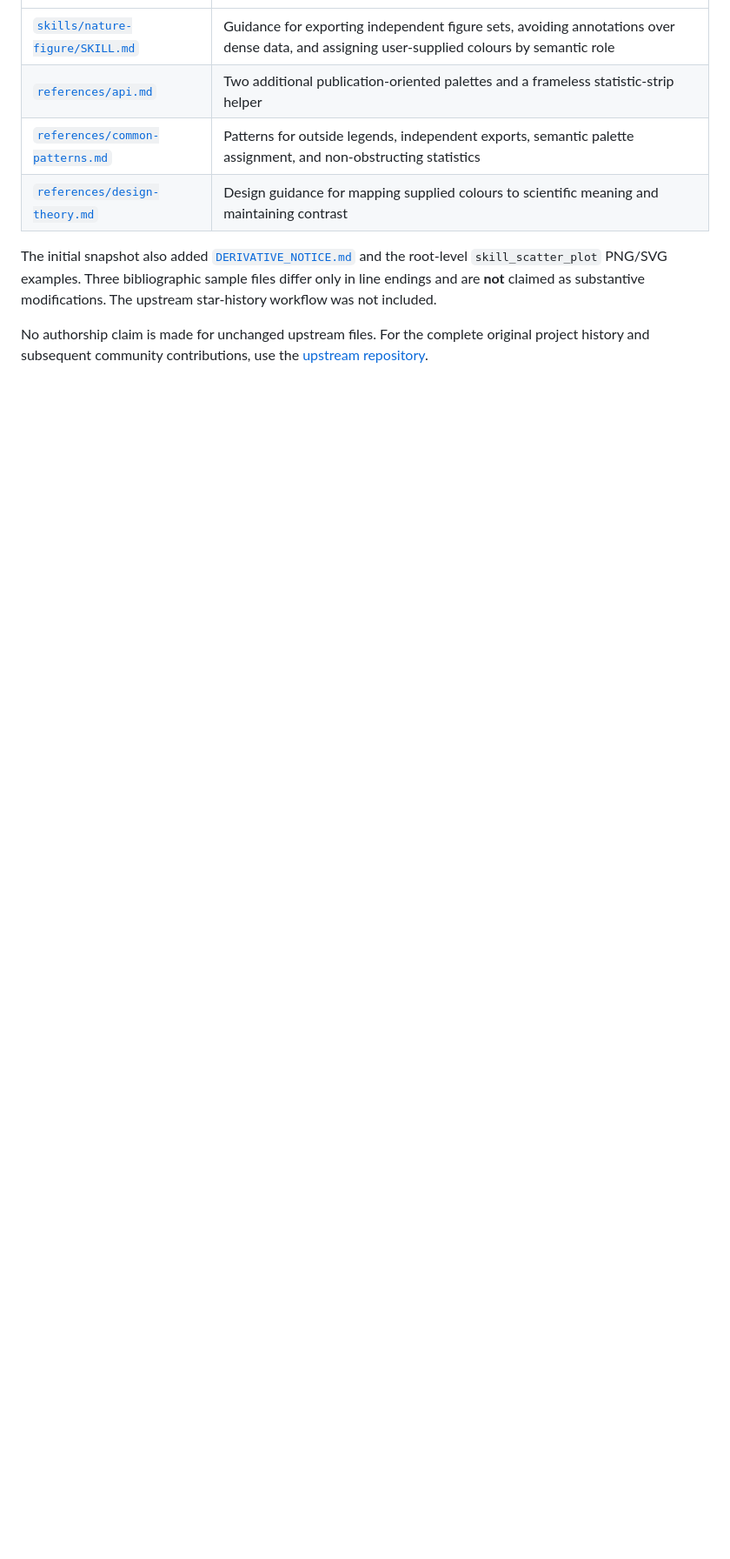
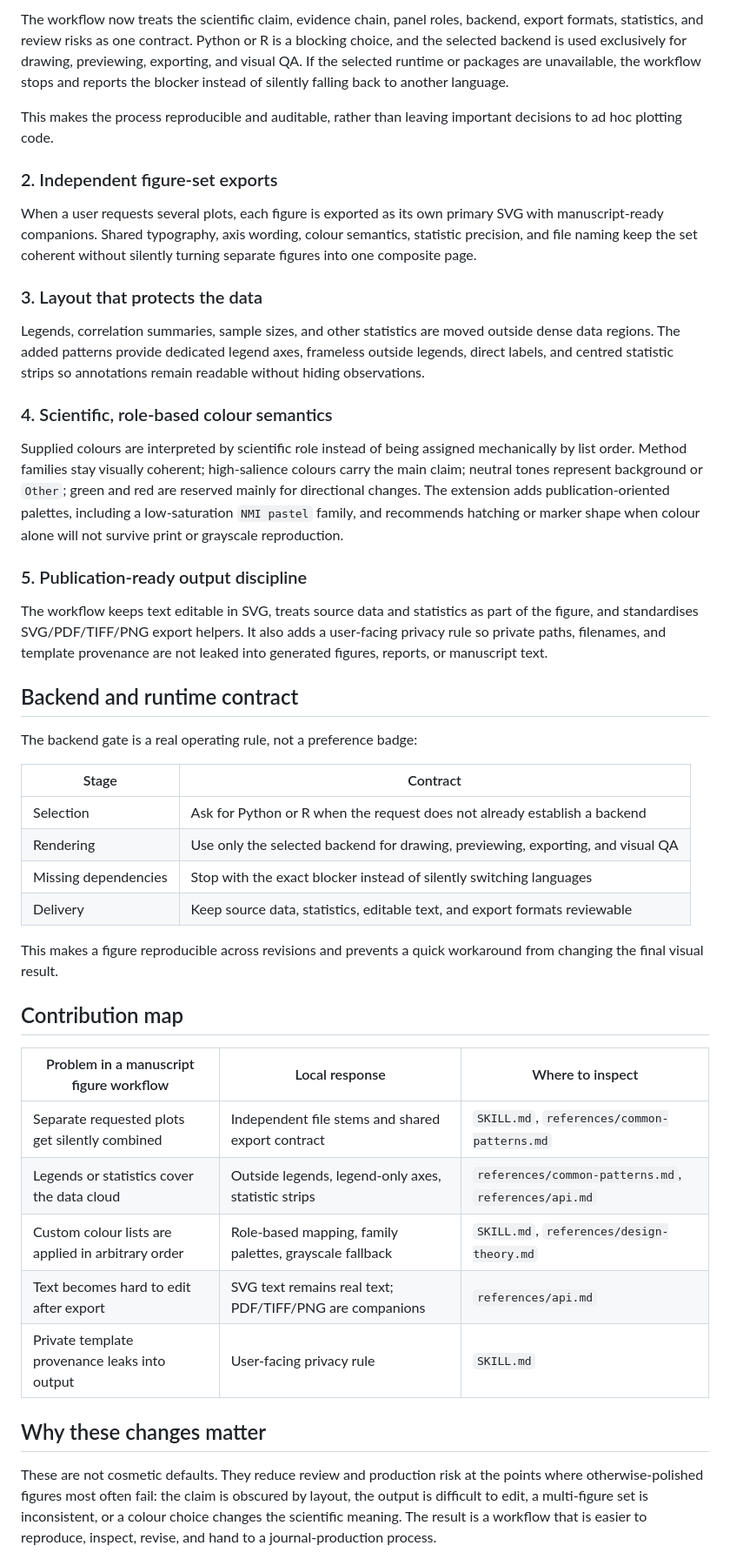
Before and after one commit to jing1312/nature-figure-skill, a Markdown page: README.md, the part around one of its changes. Shown at 87% size. Drawn GitHub-style; blank space fills up the shorter version.

```diff
--- a/README.md
+++ b/README.md
@@ -20,9 +45,47 @@ A file-level comparison of the initial derivative commit against the upstream ba
+The workflow now treats the scientific claim, evidence chain, panel roles, backend, export formats, statistics, and review risks as one contract. Python or R is a blocking choice, and the selected backend is used exclusively for drawing, previewing, exporting, and visual QA. If the selected runtime or packages are unavailable, the workflow stops and reports the blocker instead of silently falling back to another language.
+
+This makes the process reproducible and auditable, rather than leaving important decisions to ad hoc plotting code.
+
+### 2. Independent figure-set exports
+
+When a user requests several plots, each figure is exported as its own primary SVG with manuscript-ready companions. Shared typography, axis wording, colour semantics, statistic precision, and file naming keep the set coherent without silently turning separate figures into one composite page.
+
+### 3. Layout that protects the data
+
+Legends, correlation summaries, sample sizes, and other statistics are moved outside dense data regions. The added patterns provide dedicated legend axes, frameless outside legends, direct labels, and centred statistic strips so annotations remain readable without hiding observations.
+
+### 4. Scientific, role-based colour semantics
+
+Supplied colours are interpreted by scientific role instead of being assigned mechanically by list order. Method families stay visually coherent; high-salience colours carry the main claim; neutral tones represent background or `Other`; green and red are reserved mainly for directional changes. The extension adds publication-oriented palettes, including a low-saturation `NMI pastel` family, and recommends hatching or marker shape when colour alone will not survive print or grayscale reproduction.
+
+### 5. Publication-ready output discipline
+
+The workflow keeps text editable in SVG, treats source data and statistics as part of the figure, and standardises SVG/PDF/TIFF/PNG export helpers. It also adds a user-facing privacy rule so private paths, filenames, and template provenance are not leaked into generated figures, reports, or manuscript text.
+
+## Backend and runtime contract
+
+The backend gate is a real operating rule, not a preference badge:
+
+| Stage | Contract |
 | --- | --- |
-| [`skills/nature-figure/SKILL.md`](skills/nature-figure/SKILL.md) | Guidance for exporting independent figure sets, avoiding annotations over dense data, and assigning user-supplied colours by semantic role |
-| [`references/api.md`](skills/nature-figure/references/api.md) | Two additional publication-oriented palettes and a frameless statistic-strip helper |
-| [`references/common-patterns.md`](skills/nature-figure/references/common-patterns.md) | Patterns for outside legends, independent exports, semantic palette assignment, and non-obstructing statistics |
-| [`references/design-theory.md`](skills/nature-figure/references/design-theory.md) | Design guidance for mapping supplied colours to scientific meaning and maintaining contrast |
+| Selection | Ask for Python or R when the request does not already establish a backend |
+| Rendering | Use only the selected backend for drawing, previewing, exporting, and visual QA |
+| Missing dependencies | Stop with the exact blocker instead of silently switching languages |
+| Delivery | Keep source data, statistics, editable text, and export formats reviewable |
 
-The initial snapshot also added [`DERIVATIVE_NOTICE.md`](DERIVATIVE_NOTICE.md) and the root-level `skill_scatter_plot` PNG/SVG examples. Three bibliographic sample files differ only in line endings and are **not** claimed as substantive modifications. The upstream star-history workflow was not included.
+This makes a figure reproducible across revisions and prevents a quick workaround from changing the final visual result.
 
-No authorship claim is made for unchanged upstream files. For the complete original project history and subsequent community contributions, use the [upstream repository](https://github.com/Yuan1z0825/nature-skills).
+## Contribution map
+
+| Problem in a manuscript figure workflow | Local response | Where to inspect |
+| --- | --- | --- |
+| Separate requested plots get silently combined | Independent file stems and shared export contract | `SKILL.md`, `references/common-patterns.md` |
+| Legends or statistics cover the data cloud | Outside legends, legend-only axes, statistic strips | `references/common-patterns.md`, `references/api.md` |
+| Custom colour lists are applied in arbitrary order | Role-based mapping, family palettes, grayscale fallback | `SKILL.md`, `references/design-theory.md` |
+| Text becomes hard to edit after export | SVG text remains real text; PDF/TIFF/PNG are companions | `references/api.md` |
+| Private template provenance leaks into output | User-facing privacy rule | `SKILL.md` |
+
+## Why these changes matter
+
+These are not cosmetic defaults. They reduce review and production risk at the points where otherwise-polished figures most often fail: the claim is obscured by layout, the output is difficult to edit, a multi-figure set is inconsistent, or a colour choice changes the scientific meaning. The result is a workflow that is easier to reproduce, inspect, revise, and hand to a journal-production process.
+
```
Also changed, not shown: other parts of README.md (+53 -25 lines).
